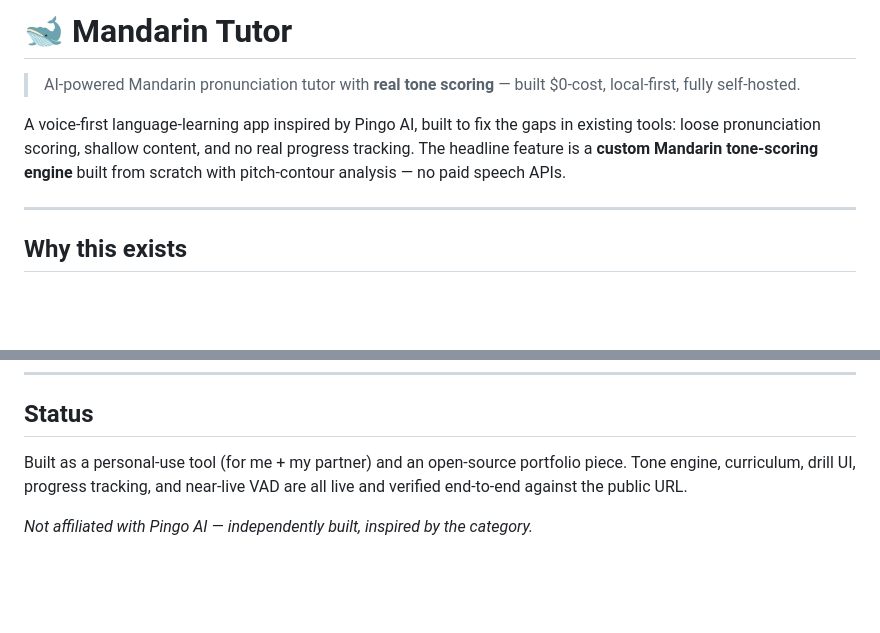
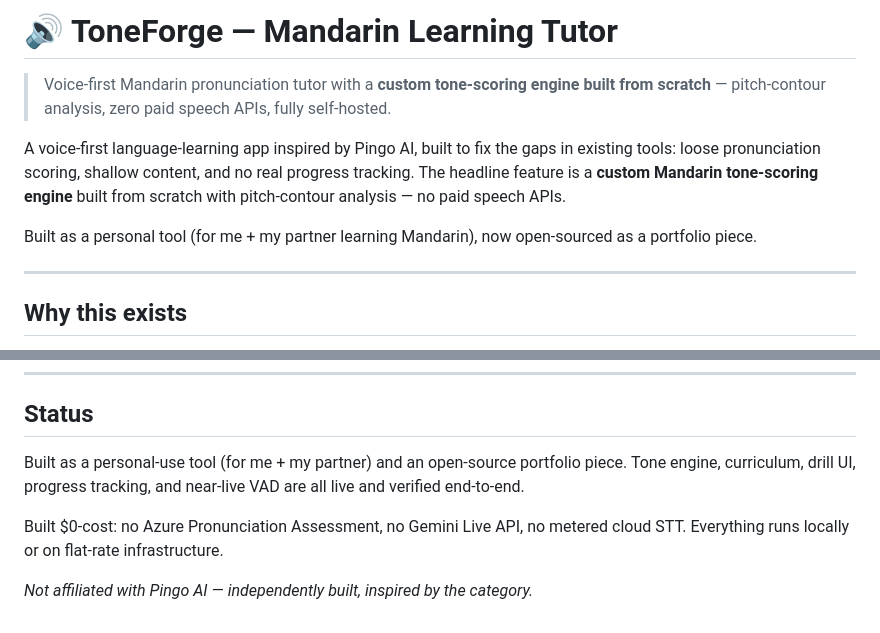
Before and after one commit to bellfireg/toneforge, a Markdown page: README.md, 2 parts joined by grey strips. GitHub-like rendering; blank space fills up the shorter version.

Commit message:
docs: align README to ToneForge brand; drop stale public-URL references

```diff
--- a/README.md
+++ b/README.md
@@ -1,8 +1,10 @@
-# 🐋 Mandarin Tutor
+# 🔊 ToneForge — Mandarin Learning Tutor
 
-> AI-powered Mandarin pronunciation tutor with **real tone scoring** — built $0-cost, local-first, fully self-hosted.
+> Voice-first Mandarin pronunciation tutor with a **custom tone-scoring engine built from scratch** — pitch-contour analysis, zero paid speech APIs, fully self-hosted.
 
 A voice-first language-learning app inspired by Pingo AI, built to fix the gaps in existing tools: loose pronunciation scoring, shallow content, and no real progress tracking. The headline feature is a **custom Mandarin tone-scoring engine** built from scratch with pitch-contour analysis — no paid speech APIs.
+
+Built as a personal tool (for me + my partner learning Mandarin), now open-sourced as a portfolio piece.
 
 ---
 
@@ -112,6 +114,8 @@ The APK is a thin Capacitor shell pointing at the live HTTPS URL, so the app upd
 
 ## Status
 
-Built as a personal-use tool (for me + my partner) and an open-source portfolio piece. Tone engine, curriculum, drill UI, progress tracking, and near-live VAD are all live and verified end-to-end against the public URL.
+Built as a personal-use tool (for me + my partner) and an open-source portfolio piece. Tone engine, curriculum, drill UI, progress tracking, and near-live VAD are all live and verified end-to-end.
+
+Built $0-cost: no Azure Pronunciation Assessment, no Gemini Live API, no metered cloud STT. Everything runs locally or on flat-rate infrastructure.
 
 *Not affiliated with Pingo AI — independently built, inspired by the category.*
```
